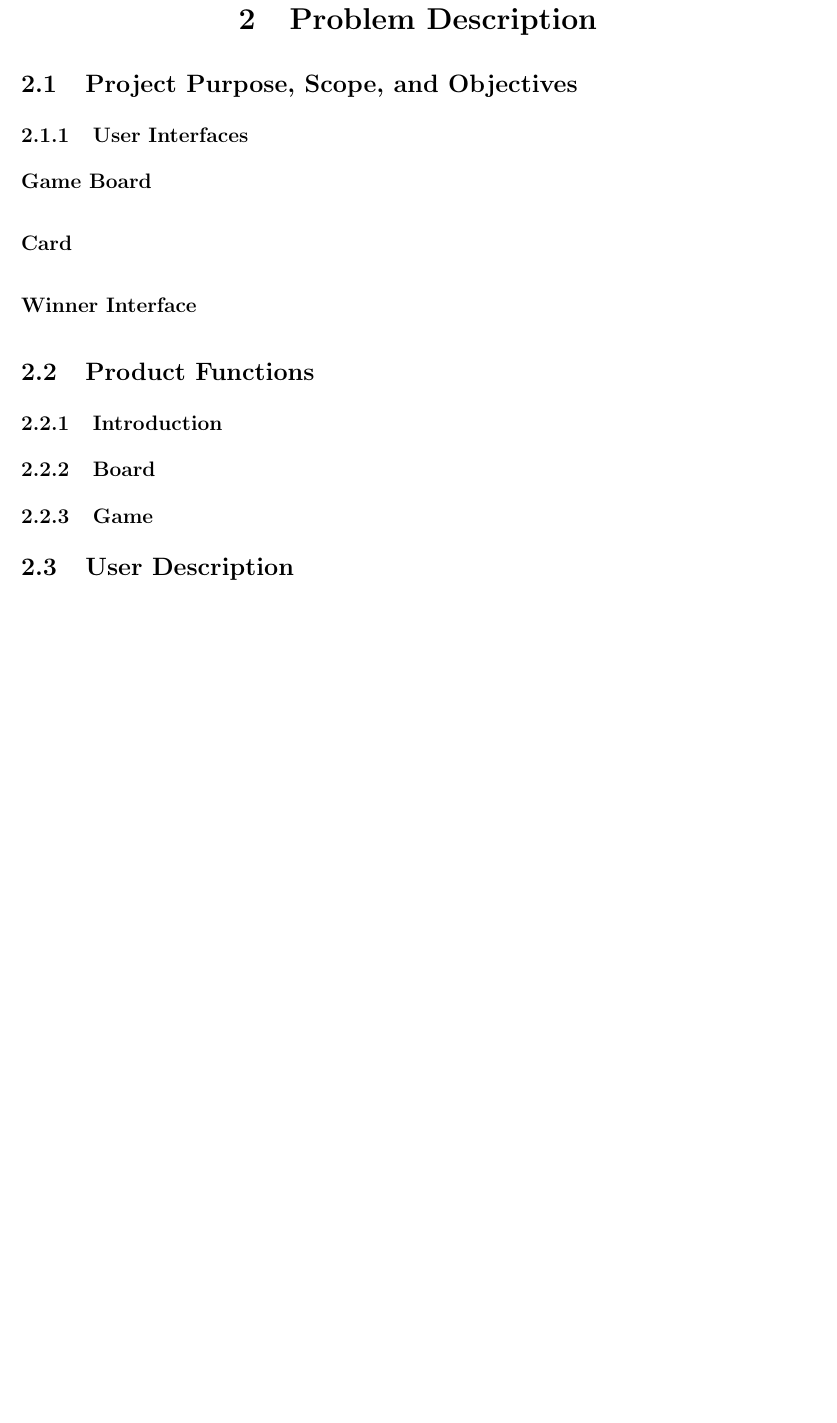
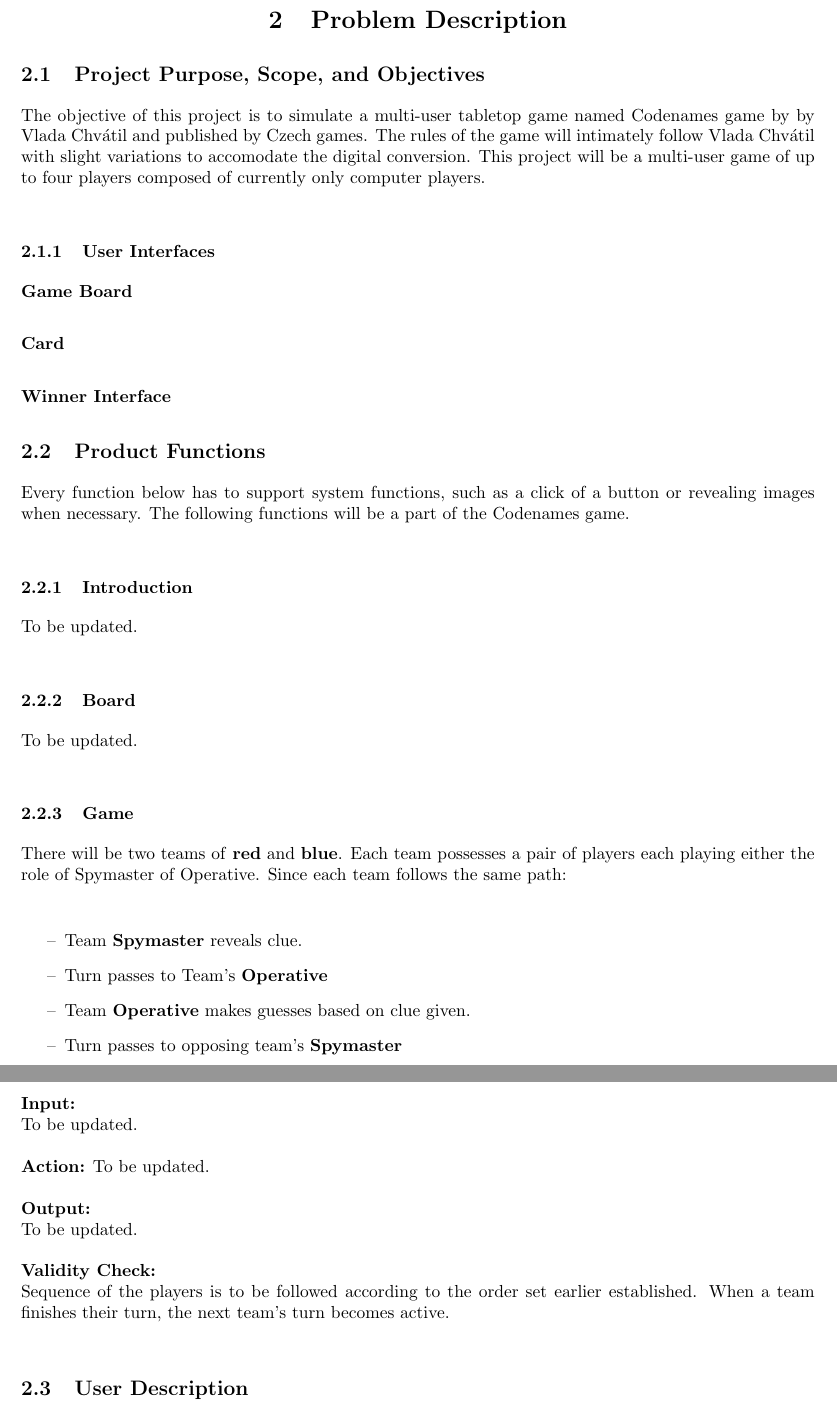
Before and after one commit to ChrisViral/Codenames-354, a LaTeX document (Diaries and Minutes/LaTeX Documenting/Documentation.tex): part of page 4 of 9 before the commit and two parts of pages 4 and 5 of 8 after it, the two joined at a grey line, cut so that both start at the same text, the shorter picture padded with empty space. Compiled offline with pdfLaTeX.

Commit message:
Updated a few texts
Only things left to touch are:
- Use Case Diagrams
- Use Case Tables
- UML
- Project Functions
- Team Logs(?)
-  Specific Requirements(?)

```diff
--- a/Diaries and Minutes/LaTeX Documenting/Documentation.tex
+++ b/Diaries and Minutes/LaTeX Documenting/Documentation.tex
@@ -1,4 +1,4 @@
-\documentclass[12pt, a4paper]{article}
+\documentclass[10pt, a4paper]{article}
 
 %import packages
 \usepackage[pagestyles]{titlesec}
@@ -117,6 +135,9 @@
 
 	\subsection{Project Purpose, Scope, and Objectives}
 
+	% Update for each iteration
+	The objective of this project is to simulate a multi-user tabletop game named Codenames game by by Vlada Chv\'atil and published by Czech games. The rules of the game will intimately follow Vlada Chv\'atil with slight variations to accomodate the digital conversion. This project will be a multi-user game of up to four players composed of currently only computer players.\\
+
 		\subsubsection{User Interfaces}
 
 			\paragraph{Game Board}
@@ -127,11 +148,39 @@
 
 	\subsection{Product Functions}
 
+	Every function below has to support system  functions, such as a click of a button or revealing images when necessary. The following functions will be a part of the Codenames game.\\
+
 		\subsubsection{Introduction}
+
+		To be updated.\\
 
 		\subsubsection{Board}
 
+		To be updated.\\
+
 		\subsubsection{Game}
+
+		There will be two teams of \textbf{red} and \textbf{blue}. Each team possesses a pair of players each playing either the role of Spymaster of Operative. Since each team follows the same path:\\
+
+		\begin{itemize}
+			\item [--] Team \textbf{Spymaster} reveals clue.
+			\item [--] Turn passes to Team's \textbf{Operative}
+			\item [--] Team \textbf{Operative} makes guesses based on clue given.
+			\item [--] Turn passes to opposing team's \textbf{Spymaster}
+		\end{itemize}
+
+		\textbf{Input:}\\
+		To be updated.\\
+		\\
+		\textbf{Action:}
+		To be updated.\\
+		\\
+		\textbf{Output:}\\
+		To be updated.\\
+		\\
+		\textbf{Validity Check:}\\
+		Sequence of the players is to be followed according to the order set earlier established. When a team finishes their turn, the next team's turn becomes active.\\
+
 
 	\subsection{User Description}
 
```
Also changed, not shown: Diaries and Minutes/LaTeX Documenting/Documentation.pdf, Diaries and Minutes/LaTeX Documenting/Documentation.tex (41 more changed lines), 2 other files.
